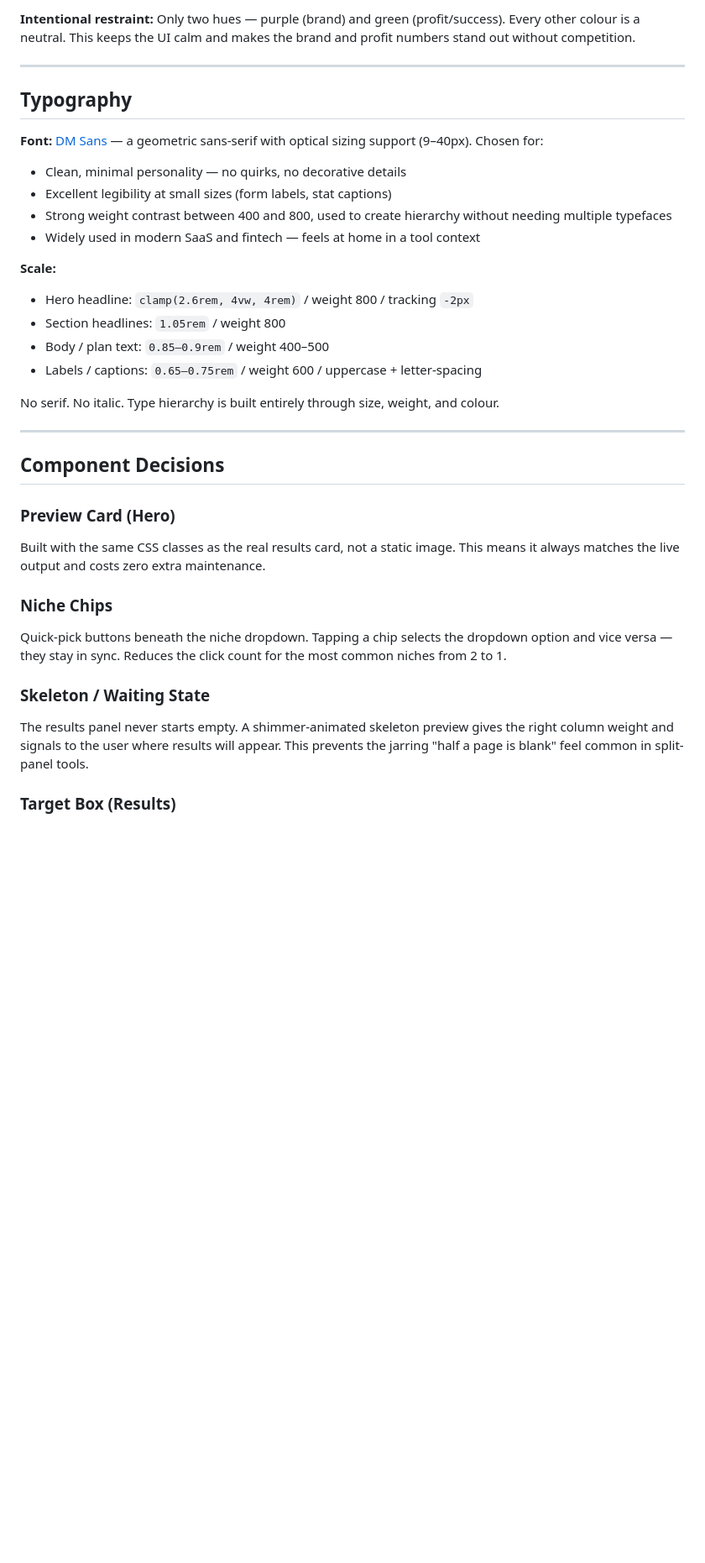
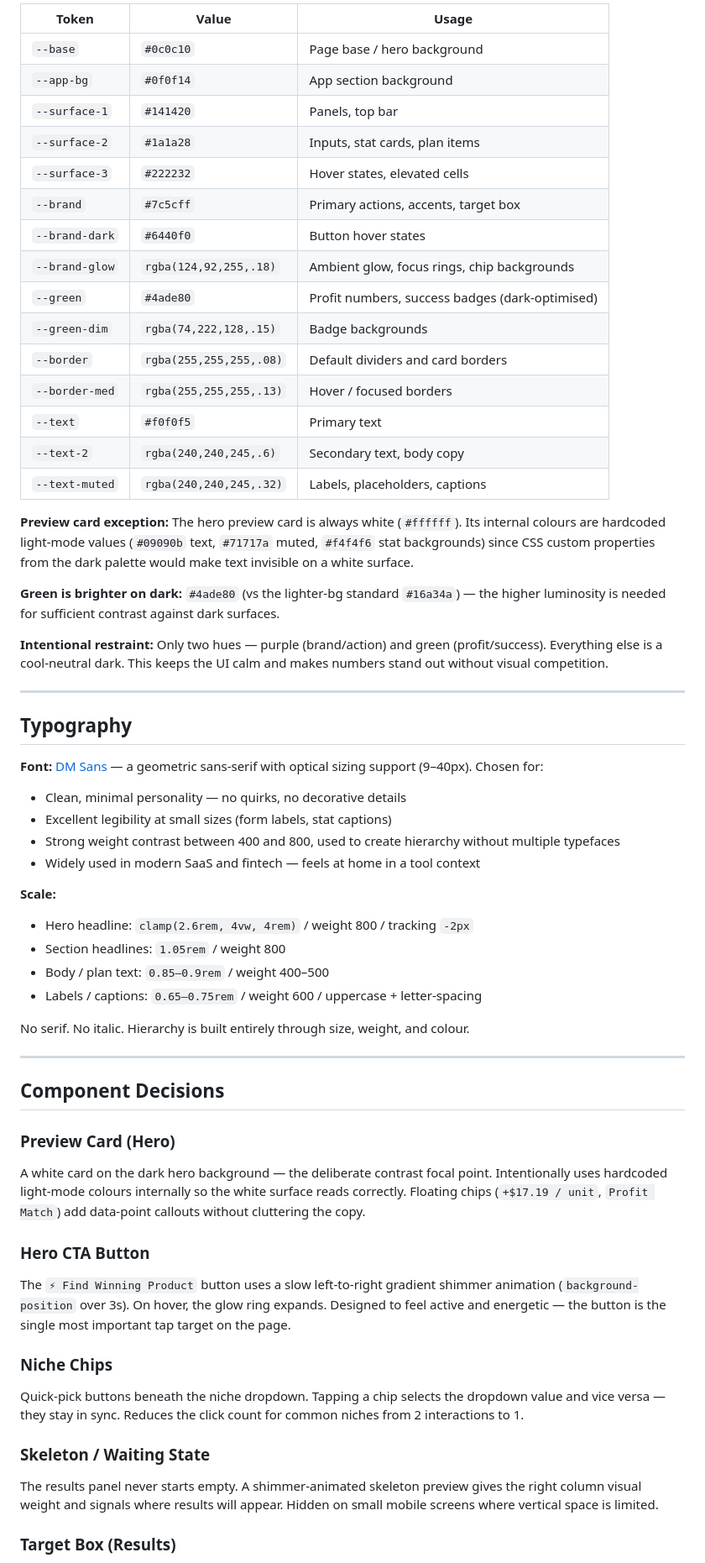
Before and after one commit to Jept-96/profit-calculator, a Markdown page: design-concept.md, the part around one of its changes. Shown at 84% size. Drawn GitHub-style; blank space fills up the shorter version.

```diff
--- a/design-concept.md
+++ b/design-concept.md
@@ -68,5 +62,27 @@ Scroll-snap makes the transition feel intentional — like flipping between two
 
-**Intentional restraint:** Only two hues — purple (brand) and green (profit/success). Every other colour is a neutral. This keeps the UI calm and makes the brand and profit numbers stand out without competition.
+| Token           | Value                      | Usage                                         |
+|-----------------|----------------------------|-----------------------------------------------|
+| `--base`        | `#0c0c10`                  | Page base / hero background                   |
+| `--app-bg`      | `#0f0f14`                  | App section background                        |
+| `--surface-1`   | `#141420`                  | Panels, top bar                               |
+| `--surface-2`   | `#1a1a28`                  | Inputs, stat cards, plan items                |
+| `--surface-3`   | `#222232`                  | Hover states, elevated cells                  |
+| `--brand`       | `#7c5cff`                  | Primary actions, accents, target box          |
+| `--brand-dark`  | `#6440f0`                  | Button hover states                           |
+| `--brand-glow`  | `rgba(124,92,255,.18)`     | Ambient glow, focus rings, chip backgrounds   |
+| `--green`       | `#4ade80`                  | Profit numbers, success badges (dark-optimised) |
+| `--green-dim`   | `rgba(74,222,128,.15)`     | Badge backgrounds                             |
+| `--border`      | `rgba(255,255,255,.08)`    | Default dividers and card borders             |
+| `--border-med`  | `rgba(255,255,255,.13)`    | Hover / focused borders                       |
+| `--text`        | `#f0f0f5`                  | Primary text                                  |
+| `--text-2`      | `rgba(240,240,245,.6)`     | Secondary text, body copy                     |
+| `--text-muted`  | `rgba(240,240,245,.32)`    | Labels, placeholders, captions                |
+
+**Preview card exception:** The hero preview card is always white (`#ffffff`). Its internal colours are hardcoded light-mode values (`#09090b` text, `#71717a` muted, `#f4f4f6` stat backgrounds) since CSS custom properties from the dark palette would make text invisible on a white surface.
+
+**Green is brighter on dark:** `#4ade80` (vs the lighter-bg standard `#16a34a`) — the higher luminosity is needed for sufficient contrast against dark surfaces.
+
+**Intentional restraint:** Only two hues — purple (brand/action) and green (profit/success). Everything else is a cool-neutral dark. This keeps the UI calm and makes numbers stand out without visual competition.
 
 ---
 
@@ -75,7 +91,7 @@ Scroll-snap makes the transition feel intentional — like flipping between two
 **Font:** [DM Sans](https://fonts.google.com/specimen/DM+Sans) — a geometric sans-serif with optical sizing support (9–40px). Chosen for:
 - Clean, minimal personality — no quirks, no decorative details
 - Excellent legibility at small sizes (form labels, stat captions)
-- Strong weight contrast between 400 and 800, used to create hierarchy without needing multiple typefaces
+- Strong weight contrast between 400 and 800, used to create hierarchy without multiple typefaces
 - Widely used in modern SaaS and fintech — feels at home in a tool context
 
 **Scale:**
@@ -84,19 +100,22 @@ Scroll-snap makes the transition feel intentional — like flipping between two
 - Body / plan text: `0.85–0.9rem` / weight 400–500
 - Labels / captions: `0.65–0.75rem` / weight 600 / uppercase + letter-spacing
 
-No serif. No italic. Type hierarchy is built entirely through size, weight, and colour.
+No serif. No italic. Hierarchy is built entirely through size, weight, and colour.
 
 ---
 
 ## Component Decisions
 
 ### Preview Card (Hero)
-Built with the same CSS classes as the real results card, not a static image. This means it always matches the live output and costs zero extra maintenance.
+A white card on the dark hero background — the deliberate contrast focal point. Intentionally uses hardcoded light-mode colours internally so the white surface reads correctly. Floating chips (`+$17.19 / unit`, `Profit Match`) add data-point callouts without cluttering the copy.
+
+### Hero CTA Button
+The `⚡ Find Winning Product` button uses a slow left-to-right gradient shimmer animation (`background-position` over 3s). On hover, the glow ring expands. Designed to feel active and energetic — the button is the single most important tap target on the page.
 
 ### Niche Chips
-Quick-pick buttons beneath the niche dropdown. Tapping a chip selects the dropdown option and vice versa — they stay in sync. Reduces the click count for the most common niches from 2 to 1.
+Quick-pick buttons beneath the niche dropdown. Tapping a chip selects the dropdown value and vice versa — they stay in sync. Reduces the click count for common niches from 2 interactions to 1.
 
 ### Skeleton / Waiting State
-The results panel never starts empty. A shimmer-animated skeleton preview gives the right column weight and signals to the user where results will appear. This prevents the jarring "half a page is blank" feel common in split-panel tools.
+The results panel never starts empty. A shimmer-animated skeleton preview gives the right column visual weight and signals where results will appear. Hidden on small mobile screens where vertical space is limited.
 
 ### Target Box (Results)
```
Also changed, not shown: other parts of design-concept.md (+37 -40 lines).
